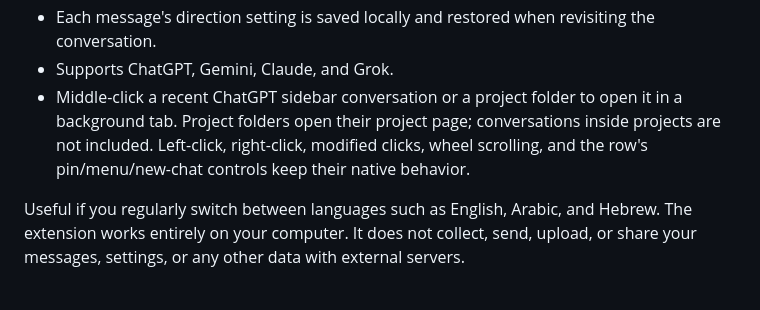
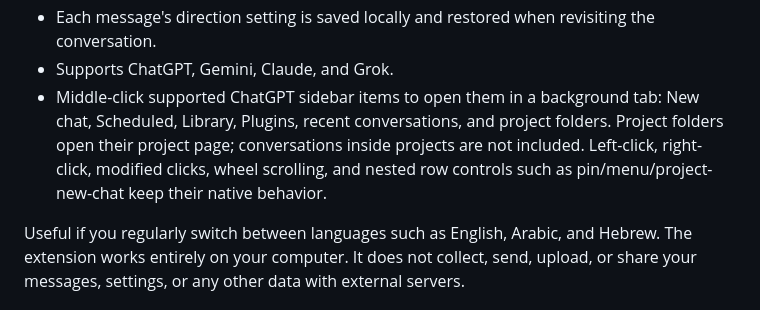
Before and after one commit to masalha-alaa/chatbot-direction-control, a Markdown page: README.md, the part around the change. GitHub-like rendering.

Commit message:
Extend ChatGPT middle-click sidebar navigation

```diff
--- a/README.md
+++ b/README.md
@@ -11,10 +11,11 @@ Features:
 - Change individual chatbot messages between LTR and RTL using the alignment icons below each message.
 - Each message's direction setting is saved locally and restored when revisiting the conversation.
 - Supports ChatGPT, Gemini, Claude, and Grok.
-- Middle-click a recent ChatGPT sidebar conversation or a project folder to open it
-  in a background tab. Project folders open their project page; conversations inside
-  projects are not included. Left-click, right-click, modified clicks, wheel scrolling,
-  and the row's pin/menu/new-chat controls keep their native behavior.
+- Middle-click supported ChatGPT sidebar items to open them in a background tab:
+  New chat, Scheduled, Library, Plugins, recent conversations, and project folders.
+  Project folders open their project page; conversations inside projects are not
+  included. Left-click, right-click, modified clicks, wheel scrolling, and nested
+  row controls such as pin/menu/project-new-chat keep their native behavior.
 
 Useful if you regularly switch between languages such as English, Arabic, and Hebrew.
 The extension works entirely on your computer. It does not collect, send, upload, or
```
